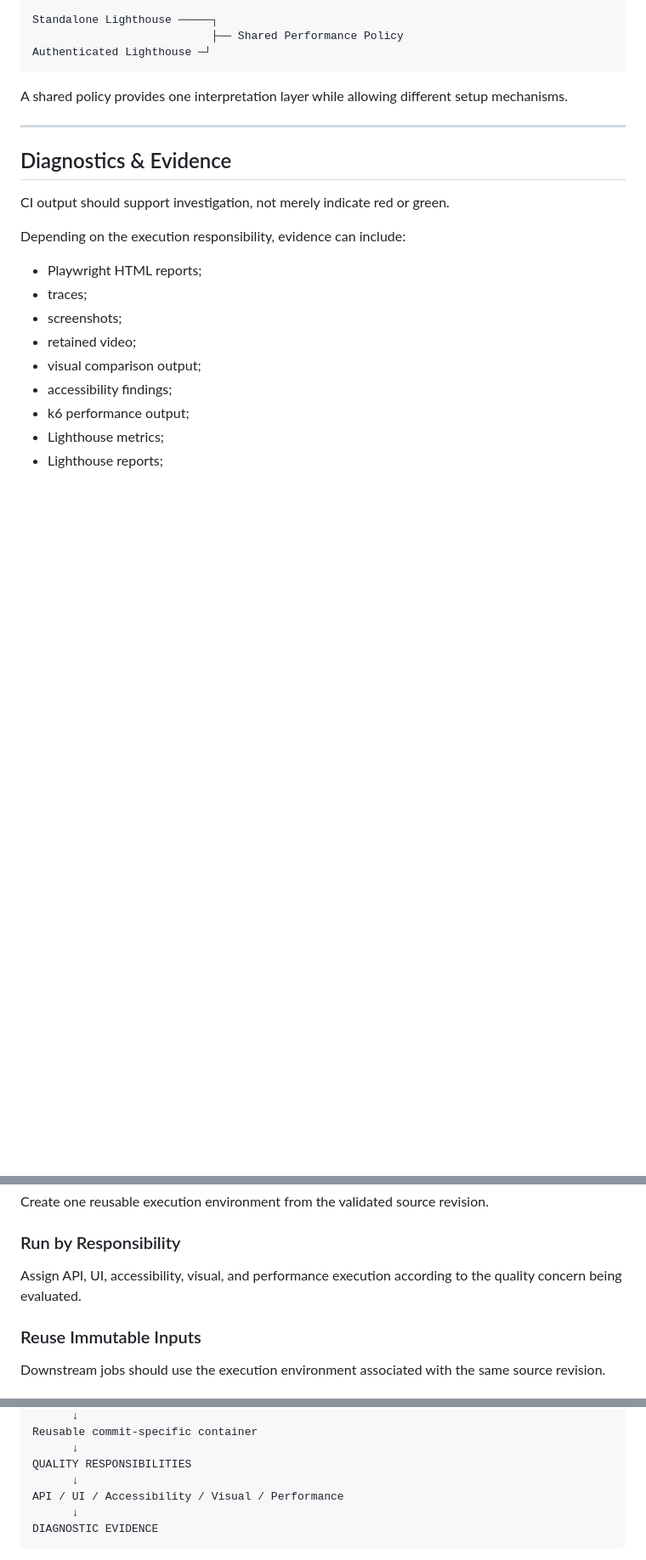
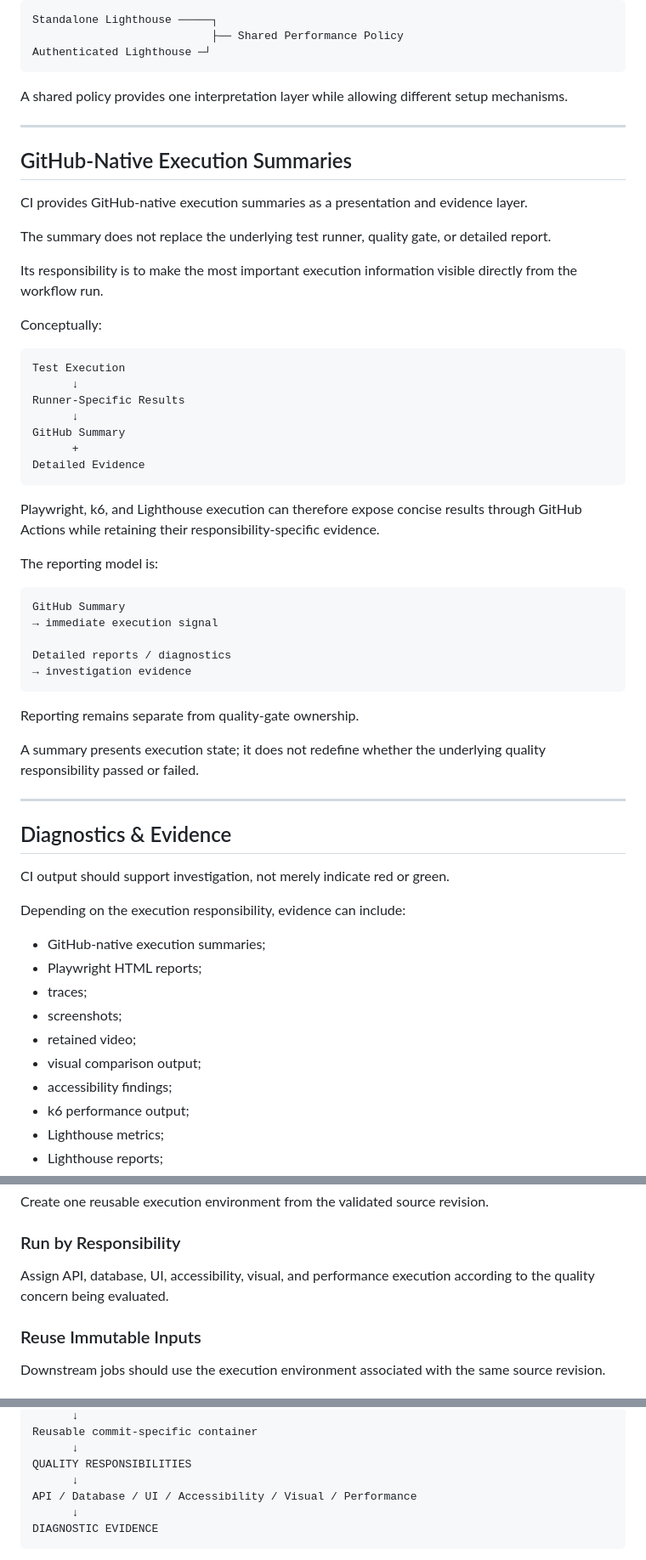
Before and after one commit to szabihudak/quality-engineering-showcase, a Markdown page: docs/CI_CD.md, 3 parts joined by grey strips. Shown at 85% size. Drawn GitHub-style; blank space fills up the shorter version.

````diff
--- a/docs/CI_CD.md
+++ b/docs/CI_CD.md
@@ -445,12 +466,51 @@ A shared policy provides one interpretation layer while allowing different setup
 
 ---
 
+## GitHub-Native Execution Summaries
+
+CI provides GitHub-native execution summaries as a presentation and evidence layer.
+
+The summary does not replace the underlying test runner, quality gate, or detailed report.
+
+Its responsibility is to make the most important execution information visible directly from the workflow run.
+
+Conceptually:
+
+```text
+Test Execution
+      ↓
+Runner-Specific Results
+      ↓
+GitHub Summary
+      +
+Detailed Evidence
+```
+
+Playwright, k6, and Lighthouse execution can therefore expose concise results through GitHub Actions while retaining their responsibility-specific evidence.
+
+The reporting model is:
+
+```text
+GitHub Summary
+→ immediate execution signal
+
+Detailed reports / diagnostics
+→ investigation evidence
+```
+
+Reporting remains separate from quality-gate ownership.
+
+A summary presents execution state; it does not redefine whether the underlying quality responsibility passed or failed.
+
+---
+
 ## Diagnostics & Evidence
 
 CI output should support investigation, not merely indicate red or green.
 
 Depending on the execution responsibility, evidence can include:
 
+- GitHub-native execution summaries;
 - Playwright HTML reports;
 - traces;
 - screenshots;
@@ -591,7 +656,7 @@ Create one reusable execution environment from the validated source revision.
 
 ### Run by Responsibility
 
-Assign API, UI, accessibility, visual, and performance execution according to the quality concern being evaluated.
+Assign API, database, UI, accessibility, visual, and performance execution according to the quality concern being evaluated.
 
 ### Reuse Immutable Inputs
 
@@ -638,7 +705,7 @@ Reusable commit-specific container
       ↓
 QUALITY RESPONSIBILITIES
       ↓
-API / UI / Accessibility / Visual / Performance
+API / Database / UI / Accessibility / Visual / Performance
       ↓
 DIAGNOSTIC EVIDENCE
 ```
````
Also changed, not shown: other parts of docs/CI_CD.md (+31 -3 lines).
